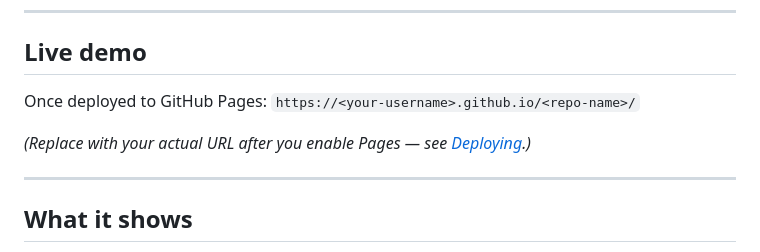
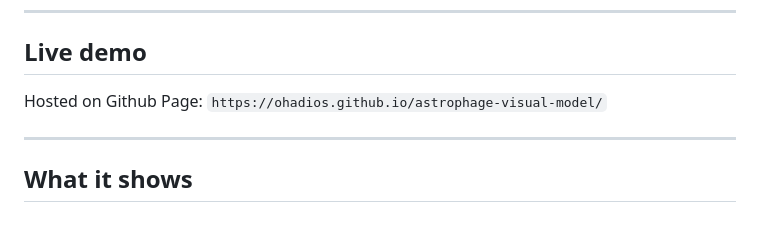
Before and after one commit to ohadios/astrophage-visual-model, a Markdown page: README.md, the part around the change. GitHub-like rendering; blank space fills up the shorter version.

Commit message:
Update README.md
Update Demo link to Github page

```diff
--- a/README.md
+++ b/README.md
@@ -8,9 +8,8 @@ An interactive, single-file web visualization of how **Astrophage** — the star
 
 ## Live demo
 
-Once deployed to GitHub Pages: `https://<your-username>.github.io/<repo-name>/`
+Hosted on Github Page: `https://ohadios.github.io/astrophage-visual-model/`
 
-*(Replace with your actual URL after you enable Pages — see [Deploying](#deploying-to-github-pages).)*
 
 ---
 
```
